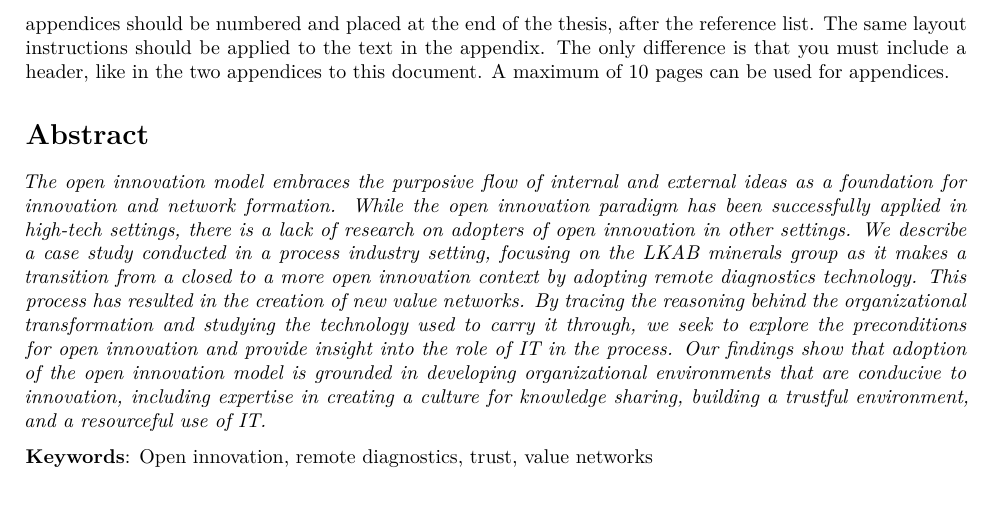
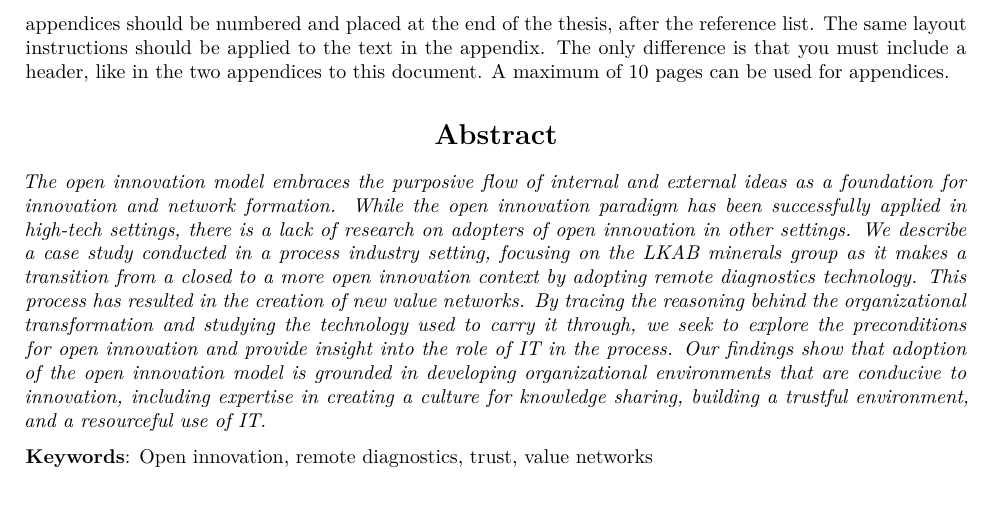
Before and after one commit to stonkol/umu-LateX-thesis, a LaTeX document (Umu_Layout_Template.tex): part of page 3 of 4, cut so that both start at the same text. Compiled offline with XeLaTeX; a missing font is replaced by an installed copy or a similar font.

Commit message:
Update Umu_Layout_Template.tex

```diff
--- a/Umu_Layout_Template.tex
+++ b/Umu_Layout_Template.tex
@@ -285,7 +285,8 @@ to the text in the appendix. The only difference is that you must
 include a header, like in the two appendices to this document. A maximum
 of 10 pages can be used for appendices.
 
-\section{Abstract}\label{abstract-1}
+\section*{\centering Abstract}
+% \section{Abstract}\label{abstract-1}
 
 \emph{The open innovation model embraces the purposive flow of internal
 and external ideas as a foundation for innovation and network formation.
```
